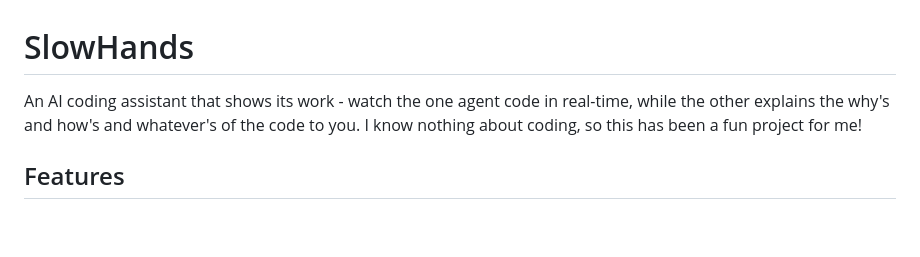
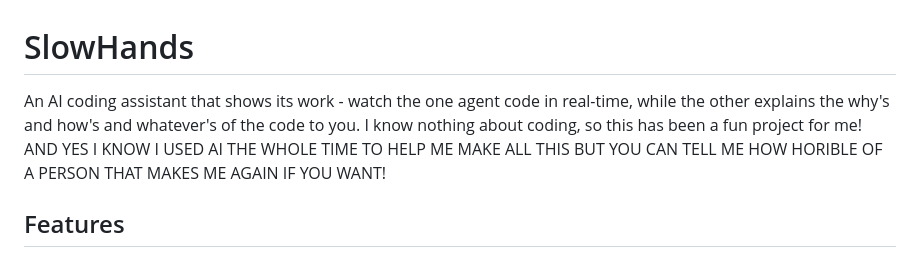
Before and after one commit to bdoubleu15-eng/slowhands, a Markdown page: README.md, the part around the change. Drawn GitHub-style; blank space fills up the shorter version.

Commit message:
Revise README.md with personal AI usage comments
Updated project description to include personal reflections on using AI.

```diff
--- a/README.md
+++ b/README.md
@@ -1,6 +1,6 @@
 # SlowHands
 
-An AI coding assistant that shows its work - watch the one agent code in real-time, while the other explains the why's and how's and whatever's of the code to you. I know nothing about coding, so this has been a fun project for me!
+An AI coding assistant that shows its work - watch the one agent code in real-time, while the other explains the why's and how's and whatever's of the code to you. I know nothing about coding, so this has been a fun project for me! AND YES I KNOW I USED AI THE WHOLE TIME TO HELP ME MAKE ALL THIS BUT YOU CAN TELL ME HOW HORIBLE OF A PERSON THAT MAKES ME AGAIN IF YOU WANT!
 
 ## Features
 
```
